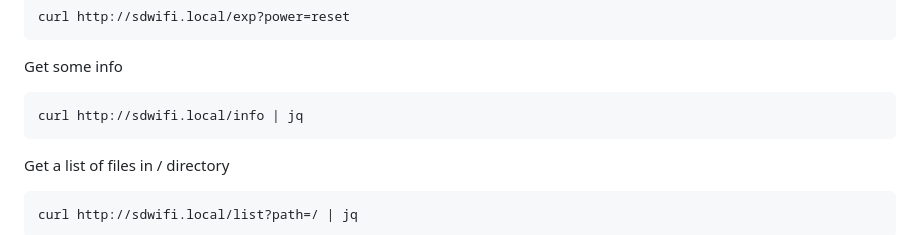
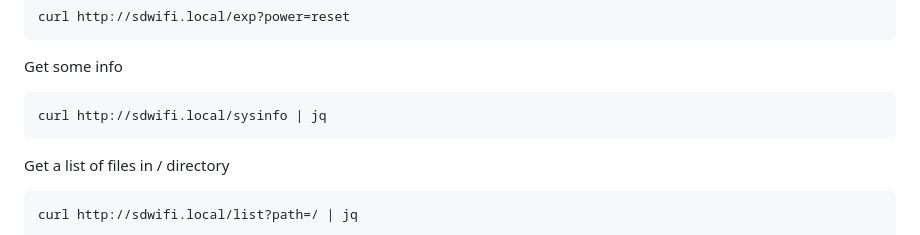
Before and after one commit to tiredboffin/sdwifi, a Markdown page: README.md, the part around the change. GitHub-like rendering.

Commit message:
change /info to /sysinfo to align with other example sketches

```diff
--- a/README.md
+++ b/README.md
@@ -117,7 +117,7 @@ The server accepts the following commands:
 
    Get some info
 
-    curl http://sdwifi.local/info | jq
+    curl http://sdwifi.local/sysinfo | jq
 
    Get a list of files in / directory
 
```
